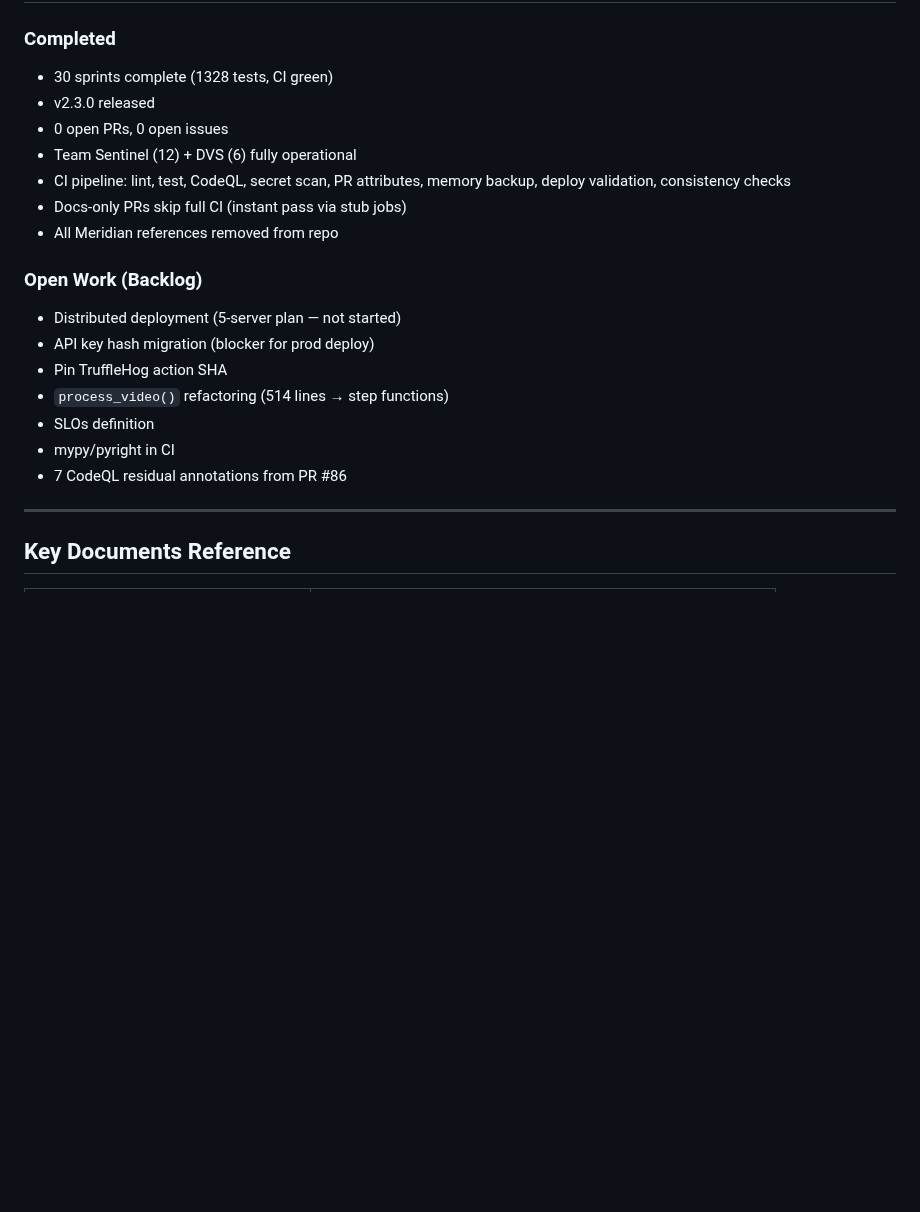
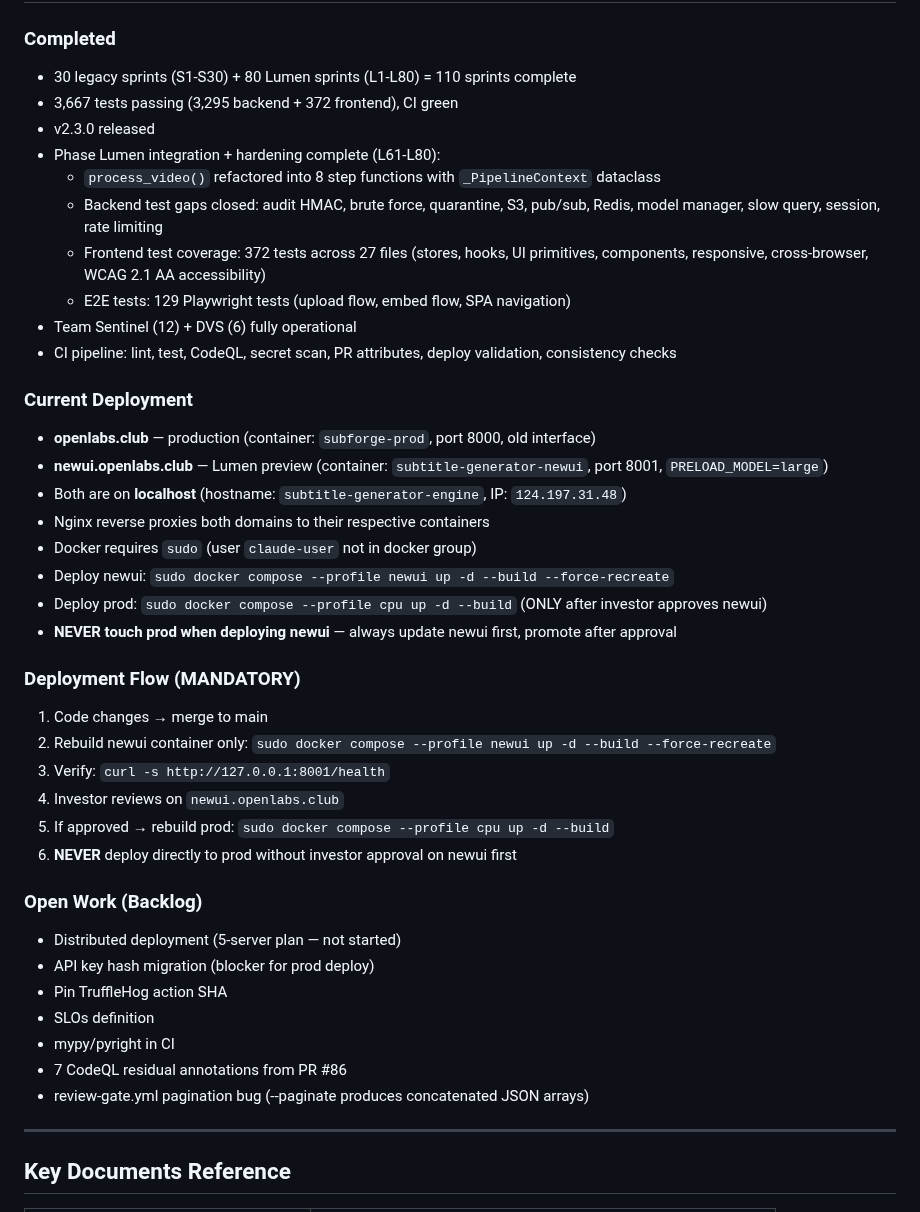
Before and after one commit to volehuy1998/subtitle-generator, a Markdown page: CLAUDE.md, the part around one of its changes. Rendered like a GitHub page; blank space fills up the shorter version.

Commit message:
docs: update CLAUDE.md with deployment info, server details, Phase Lumen status
Add current deployment topology (both domains on localhost), deployment
flow rules, updated test counts (3,667), and Phase Lumen completion status.

Co-Authored-By: Claude Opus 4.6 (1M context) <noreply@anthropic.com>

```diff
--- a/CLAUDE.md
+++ b/CLAUDE.md
@@ -535,21 +535,42 @@ Three pillars:
 
 ### Completed
-- 30 sprints complete (1328 tests, CI green)
+- 30 legacy sprints (S1-S30) + 80 Lumen sprints (L1-L80) = 110 sprints complete
+- 3,667 tests passing (3,295 backend + 372 frontend), CI green
 - v2.3.0 released
-- 0 open PRs, 0 open issues
+- Phase Lumen integration + hardening complete (L61-L80):
+  - `process_video()` refactored into 8 step functions with `_PipelineContext` dataclass
+  - Backend test gaps closed: audit HMAC, brute force, quarantine, S3, pub/sub, Redis, model manager, slow query, session, rate limiting
+  - Frontend test coverage: 372 tests across 27 files (stores, hooks, UI primitives, components, responsive, cross-browser, WCAG 2.1 AA accessibility)
+  - E2E tests: 129 Playwright tests (upload flow, embed flow, SPA navigation)
 - Team Sentinel (12) + DVS (6) fully operational
-- CI pipeline: lint, test, CodeQL, secret scan, PR attributes, memory backup, deploy validation, consistency checks
-- Docs-only PRs skip full CI (instant pass via stub jobs)
-- All Meridian references removed from repo
+- CI pipeline: lint, test, CodeQL, secret scan, PR attributes, deploy validation, consistency checks
+
+### Current Deployment
+- **openlabs.club** — production (container: `subforge-prod`, port 8000, old interface)
+- **newui.openlabs.club** — Lumen preview (container: `subtitle-generator-newui`, port 8001, `PRELOAD_MODEL=large`)
+- Both are on **localhost** (hostname: `subtitle-generator-engine`, IP: `124.197.31.48`)
+- Nginx reverse proxies both domains to their respective containers
+- Docker requires `sudo` (user `claude-user` not in docker group)
+- Deploy newui: `sudo docker compose --profile newui up -d --build --force-recreate`
+- Deploy prod: `sudo docker compose --profile cpu up -d --build` (ONLY after investor approves newui)
+- **NEVER touch prod when deploying newui** — always update newui first, promote after approval
+
+### Deployment Flow (MANDATORY)
+1. Code changes → merge to main
+2. Rebuild newui container only: `sudo docker compose --profile newui up -d --build --force-recreate`
+3. Verify: `curl -s http://127.0.0.1:8001/health`
+4. Investor reviews on `newui.openlabs.club`
+5. If approved → rebuild prod: `sudo docker compose --profile cpu up -d --build`
+6. **NEVER** deploy directly to prod without investor approval on newui first
 
 ### Open Work (Backlog)
 - Distributed deployment (5-server plan — not started)
 - API key hash migration (blocker for prod deploy)
 - Pin TruffleHog action SHA
-- `process_video()` refactoring (514 lines → step functions)
 - SLOs definition
 - mypy/pyright in CI
 - 7 CodeQL residual annotations from PR #86
+- review-gate.yml pagination bug (--paginate produces concatenated JSON arrays)
 
 ---
 
```
Also changed, not shown: other parts of CLAUDE.md (+1 -1 lines).
